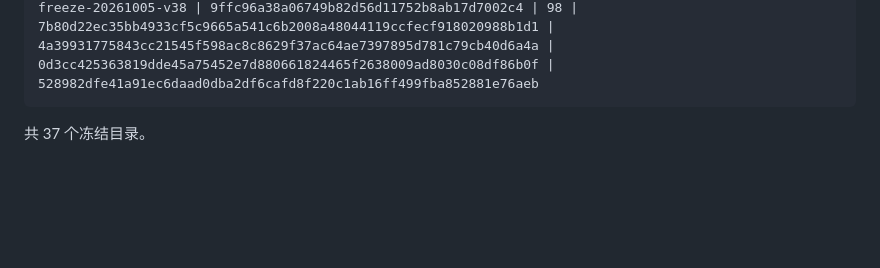
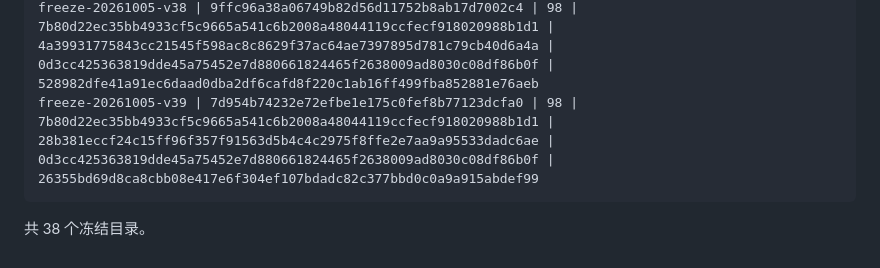
Before and after one commit to free2way/ana-stock, a Markdown page: acceptance/freeze-manifest-2026-10-05.md, the part around one of its changes. GitHub-like rendering; blank space fills up the shorter version.

Commit message:
docs(acceptance): 登记 v39 冻结基准

````diff
--- a/acceptance/freeze-manifest-2026-10-05.md
+++ b/acceptance/freeze-manifest-2026-10-05.md
@@ -74,6 +75,7 @@ freeze-20261005-v35 | 5106b0dab2d7ea1a96fb7e81384797e22bf4cabe | 98 | 7b80d22ec3
 freeze-20261005-v36 | f851e1c5cc4583a32bbe2039e08058f2d675dd9b | 98 | 7b80d22ec35bb4933cf5c9665a541c6b2008a48044119ccfecf918020988b1d1 | 3321138c3e5292d05f28a68d6be5d537fc92155cee7efaec3d49eedaa68f0b54 | 0d3cc425363819dde45a75452e7d880661824465f2638009ad8030c08df86b0f | b209c56ca9ef0ef93ddde8b1e9f433ce3534a149c32fde2a92805a427cc08e76
 freeze-20261005-v37 | f335e007088195510a9b69eb6bd060656463567d | 98 | 7b80d22ec35bb4933cf5c9665a541c6b2008a48044119ccfecf918020988b1d1 | 058f42bba533eaafef4ddc7ada0769483a2511c40a9d4c48032c9748252a00e9 | 0d3cc425363819dde45a75452e7d880661824465f2638009ad8030c08df86b0f | 898a4e59bc0f1db3692eae35fa829fbf68be245a4b845d921b18129b373dc544
 freeze-20261005-v38 | 9ffc96a38a06749b82d56d11752b8ab17d7002c4 | 98 | 7b80d22ec35bb4933cf5c9665a541c6b2008a48044119ccfecf918020988b1d1 | 4a39931775843cc21545f598ac8c8629f37ac64ae7397895d781c79cb40d6a4a | 0d3cc425363819dde45a75452e7d880661824465f2638009ad8030c08df86b0f | 528982dfe41a91ec6daad0dba2df6cafd8f220c1ab16ff499fba852881e76aeb
+freeze-20261005-v39 | 7d954b74232e72efbe1e175c0fef8b77123dcfa0 | 98 | 7b80d22ec35bb4933cf5c9665a541c6b2008a48044119ccfecf918020988b1d1 | 28b381eccf24c15ff96f357f91563d5b4c4c2975f8ffe2e7aa9a95533dadc6ae | 0d3cc425363819dde45a75452e7d880661824465f2638009ad8030c08df86b0f | 26355bd69d8ca8cbb08e417e6f304ef107bdadc82c377bbd0c0a9a915abdef99
 ```
 
-共 37 个冻结目录。
+共 38 个冻结目录。
````
Also changed, not shown: other parts of acceptance/freeze-manifest-2026-10-05.md (+2 -1 lines).
